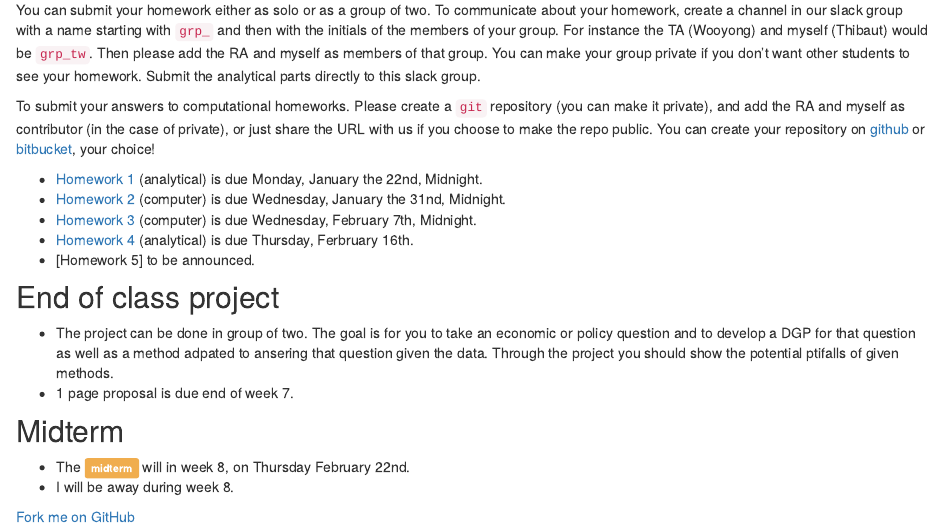
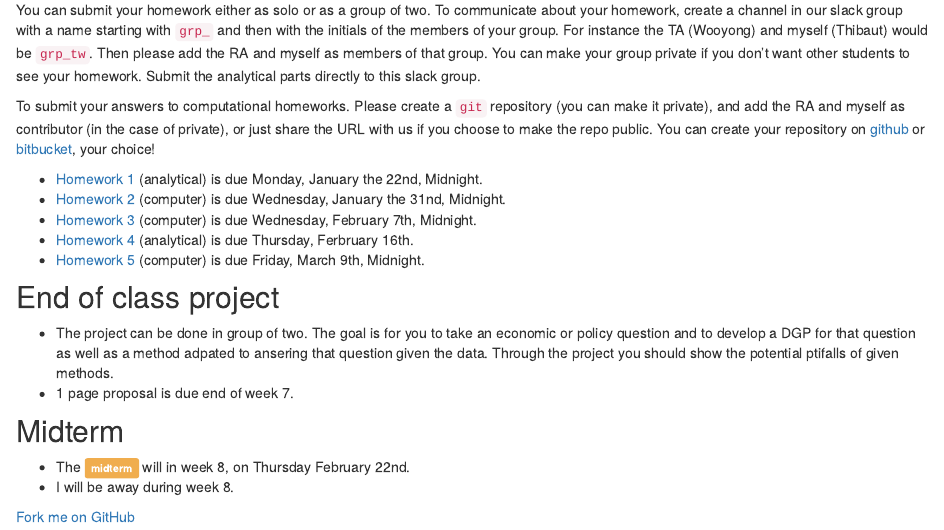
Before and after one commit to tlamadon/econ-21100, an R Markdown document (src/sched.Rmd): the page in a window 1100 px wide, from 990 px down. Rendered offline with R 4.5, knitr and Pandoc, with nearby package versions; a font, style sheet, LaTeX package, included part or bibliography that could not be used is replaced or left out; library style sheets and scripts come from the installed R packages.

Commit message:
updated schedule and menus

```diff
--- a/src/_site.yml
+++ b/src/_site.yml
@@ -20,17 +20,23 @@ navbar:
       href: lab-dynchoice.html
     - text: Many regressors
       href: linear-selection.html
-    - text: non-param. regression
+    - text: NP regression
       href: np-regression.html
     - text: Bootstrap
       href: bootstrap.html
   - text: Homeworks
     icon: fa-truck
     menu:
-    - text: 1 Labor supply
+    - text: OLS and endogeneity
+      href: pdf/hw1_w18.pdf
+    - text: Labor supply
       href: hw-lsupply.html
-    - text: 2 Inference
+    - text: Inference
       href: hw-inference.html
+    - text: MLE and OLS
+      href: pdf/hw4_w18.pdf
+    - text: Heterogeneity
+      href: hw-hetero.html
   - text: TA notes
     icon: fa-paw
     menu:
--- a/src/sched.Rmd
+++ b/src/sched.Rmd
@@ -54,7 +54,7 @@ To submit your answers to computational homeworks. Please create a `git` reposit
  - [Homework 2](hw-lsupply.html) (computer) is due Wednesday, January the 31nd, Midnight.
  - [Homework 3](hw-inference.html) (computer) is due Wednesday, February 7th, Midnight.
  - [Homework 4](pdf/hw4_w18.pdf) (analytical) is due Thursday, Ferbruary 16th.
- - [Homework 5] to be announced.
+ - [Homework 5](hw-hetero.html) (computer) is due Friday, March 9th, Midnight.
 
 ## End of class project
 
```
